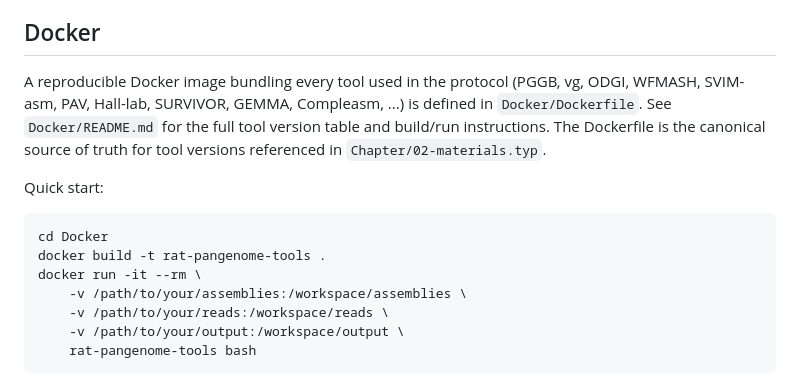
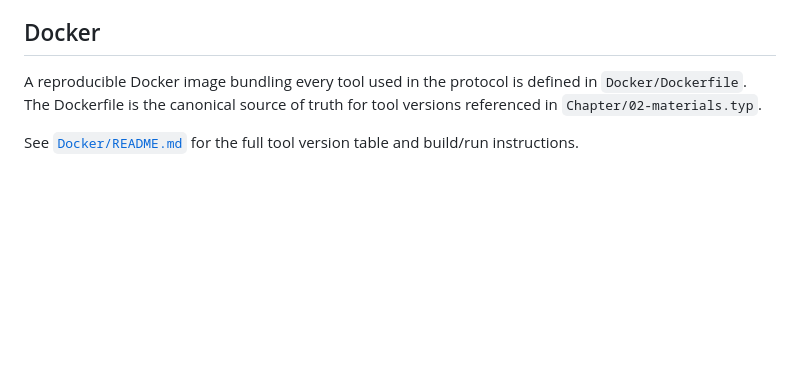
Before and after one commit to AndreaGuarracino/rat-chapter, a Markdown page: README.md, the part around the change. Drawn GitHub-style; blank space fills up the shorter version.

````diff
--- a/README.md
+++ b/README.md
@@ -95,16 +95,6 @@ Citations appear as numbered brackets [1], [2], etc., ordered by first appearanc
 
 ## Docker
 
-A reproducible Docker image bundling every tool used in the protocol (PGGB, vg, ODGI, WFMASH, SVIM-asm, PAV, Hall-lab, SURVIVOR, GEMMA, Compleasm, ...) is defined in `Docker/Dockerfile`. See `Docker/README.md` for the full tool version table and build/run instructions. The Dockerfile is the canonical source of truth for tool versions referenced in `Chapter/02-materials.typ`.
+A reproducible Docker image bundling every tool used in the protocol is defined in `Docker/Dockerfile`. The Dockerfile is the canonical source of truth for tool versions referenced in `Chapter/02-materials.typ`.
 
-Quick start:
-
-```bash
-cd Docker
-docker build -t rat-pangenome-tools .
-docker run -it --rm \
-    -v /path/to/your/assemblies:/workspace/assemblies \
-    -v /path/to/your/reads:/workspace/reads \
-    -v /path/to/your/output:/workspace/output \
-    rat-pangenome-tools bash
-```
+See [`Docker/README.md`](Docker/README.md) for the full tool version table and build/run instructions.
````
Also changed, not shown: Docker/README.md (+3 -0 lines).
